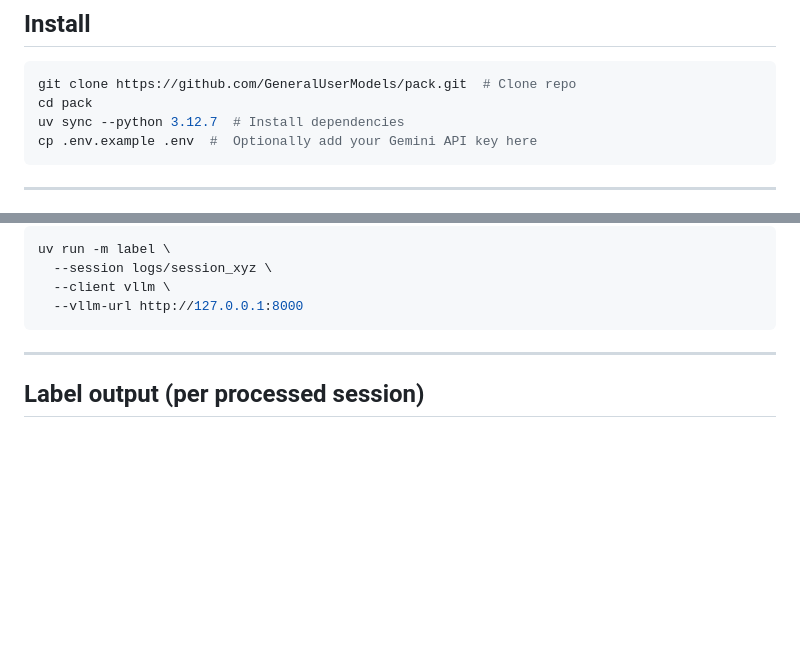
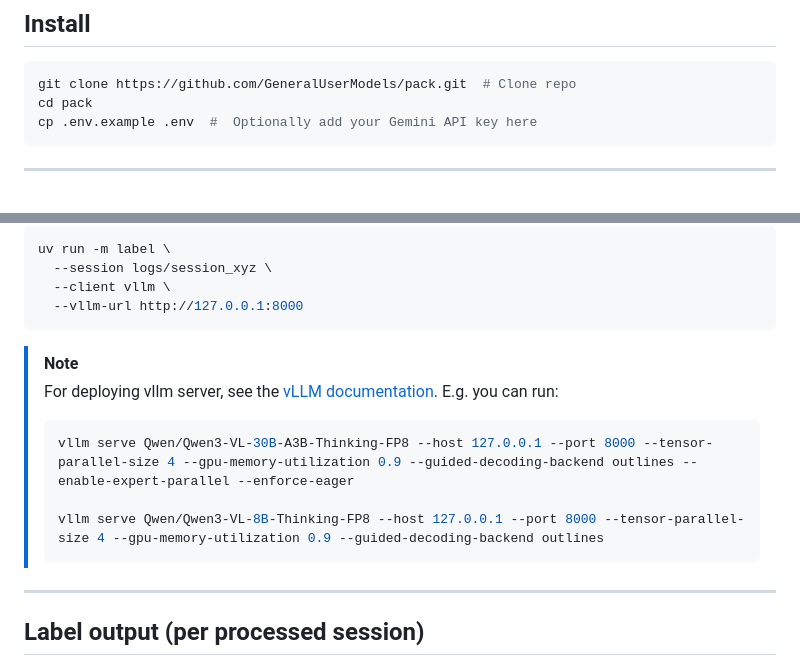
Before and after one commit to GeneralUserModels/pack, a Markdown page: README.md, 2 parts joined by grey strips. Drawn GitHub-style; blank space fills up the shorter version.

````diff
--- a/README.md
+++ b/README.md
@@ -19,7 +19,6 @@
 ```shell
 git clone https://github.com/GeneralUserModels/pack.git  # Clone repo
 cd pack
-uv sync --python 3.12.7  # Install dependencies
 cp .env.example .env  #  Optionally add your Gemini API key here
 ```
 
@@ -150,6 +149,15 @@ uv run -m label \
   --client vllm \
   --vllm-url http://127.0.0.1:8000
 ```
+
+> [!NOTE]
+> For deploying vllm server, see the [vLLM documentation](https://vllm.ai/).
+> E.g. you can run:
+> ```shell
+> vllm serve Qwen/Qwen3-VL-30B-A3B-Thinking-FP8 --host 127.0.0.1 --port 8000 --tensor-parallel-size 4 --gpu-memory-utilization 0.9 --guided-decoding-backend outlines --enable-expert-parallel --enforce-eager
+>
+>vllm serve Qwen/Qwen3-VL-8B-Thinking-FP8 --host 127.0.0.1 --port 8000 --tensor-parallel-size 4 --gpu-memory-utilization 0.9 --guided-decoding-backend outlines
+>```
 ---
 
 ## Label output (per processed session)
````
